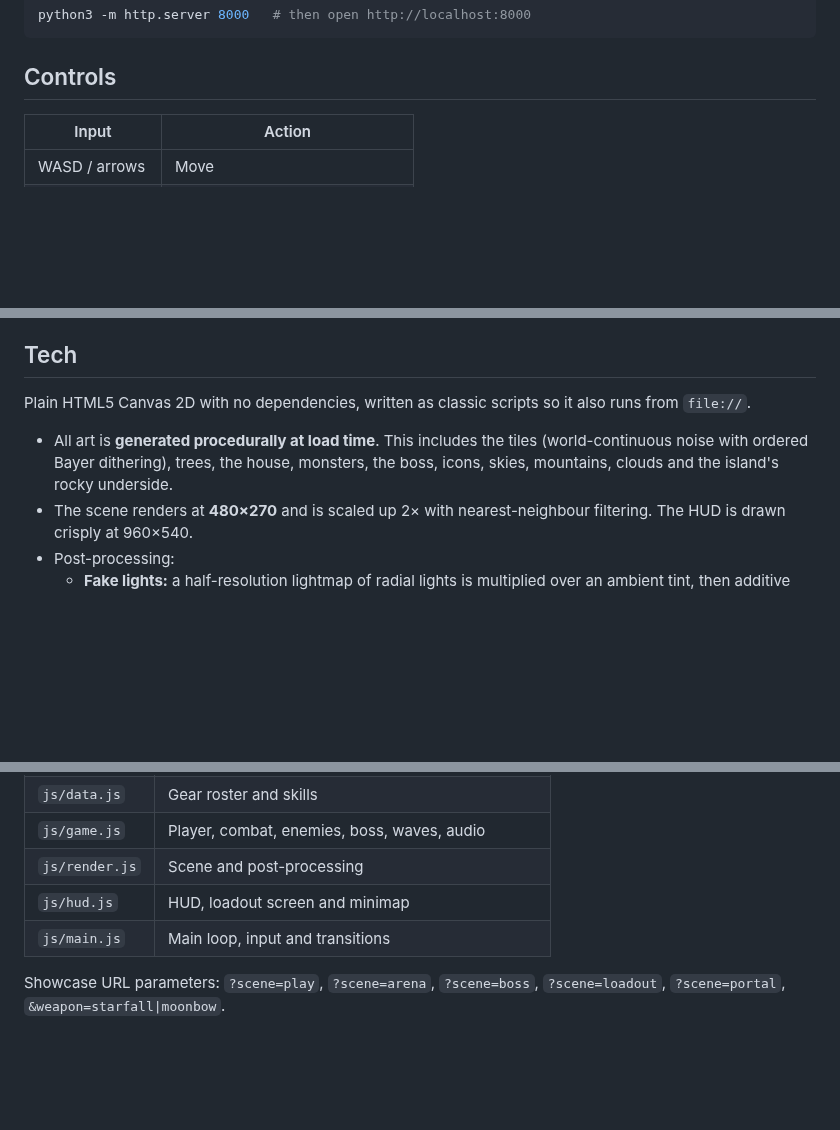
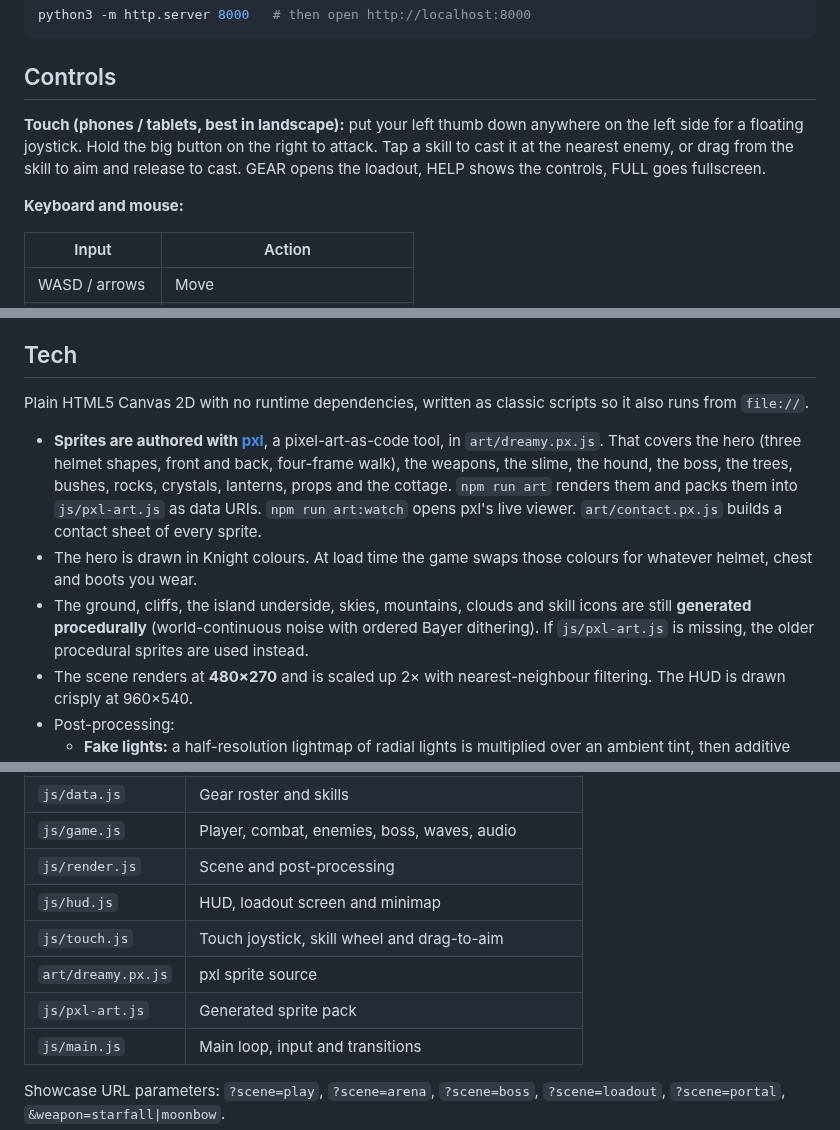
Before and after one commit to leandromeiramedeiros/My-dreamy-rpg, a Markdown page: README.md, 3 parts joined by grey strips. GitHub-like rendering; blank space fills up the shorter version.

````diff
--- a/README.md
+++ b/README.md
@@ -14,6 +14,13 @@ python3 -m http.server 8000   # then open http://localhost:8000
 ```
 
 ## Controls
+
+**Touch (phones / tablets, best in landscape):** put your left thumb down anywhere on the left side
+for a floating joystick. Hold the big button on the right to attack. Tap a skill to cast it at the
+nearest enemy, or drag from the skill to aim and release to cast. GEAR opens the loadout, HELP shows
+the controls, FULL goes fullscreen.
+
+**Keyboard and mouse:**
 
 | Input | Action |
 |---|---|
@@ -44,10 +51,18 @@ python3 -m http.server 8000   # then open http://localhost:8000
 
 ## Tech
 
-Plain HTML5 Canvas 2D with no dependencies, written as classic scripts so it also runs from `file://`.
+Plain HTML5 Canvas 2D with no runtime dependencies, written as classic scripts so it also runs from `file://`.
 
-* All art is **generated procedurally at load time**. This includes the tiles (world-continuous noise with ordered Bayer
-  dithering), trees, the house, monsters, the boss, icons, skies, mountains, clouds and the island's rocky underside.
+* **Sprites are authored with [pxl](https://github.com/crsolver/claude-pxl)**, a pixel-art-as-code tool, in
+  `art/dreamy.px.js`. That covers the hero (three helmet shapes, front and back, four-frame walk), the weapons,
+  the slime, the hound, the boss, the trees, bushes, rocks, crystals, lanterns, props and the cottage.
+  `npm run art` renders them and packs them into `js/pxl-art.js` as data URIs.
+  `npm run art:watch` opens pxl's live viewer. `art/contact.px.js` builds a contact sheet of every sprite.
+* The hero is drawn in Knight colours. At load time the game swaps those colours for whatever helmet, chest and
+  boots you wear.
+* The ground, cliffs, the island underside, skies, mountains, clouds and skill icons are still **generated
+  procedurally** (world-continuous noise with ordered Bayer dithering). If `js/pxl-art.js` is missing, the older
+  procedural sprites are used instead.
 * The scene renders at **480×270** and is scaled up 2× with nearest-neighbour filtering. The HUD is drawn crisply at 960×540.
 * Post-processing:
   * **Fake lights:** a half-resolution lightmap of radial lights is multiplied over an ambient tint, then additive halos
@@ -66,6 +81,9 @@ Plain HTML5 Canvas 2D with no dependencies, written as classic scripts so it als
 | `js/game.js` | Player, combat, enemies, boss, waves, audio |
 | `js/render.js` | Scene and post-processing |
 | `js/hud.js` | HUD, loadout screen and minimap |
+| `js/touch.js` | Touch joystick, skill wheel and drag-to-aim |
+| `art/dreamy.px.js` | pxl sprite source |
+| `js/pxl-art.js` | Generated sprite pack |
 | `js/main.js` | Main loop, input and transitions |
 
 Showcase URL parameters: `?scene=play`, `?scene=arena`, `?scene=boss`, `?scene=loadout`, `?scene=portal`, `&weapon=starfall|moonbow`.
````
Also changed, not shown: other parts of README.md (+1 -0 lines), docs/boss.png, docs/mobile.png (added), docs/vale.png, 13 other files.
